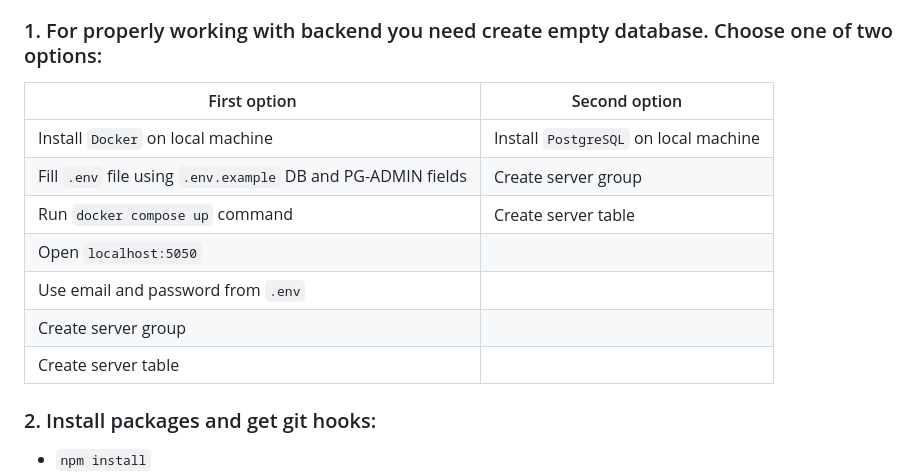
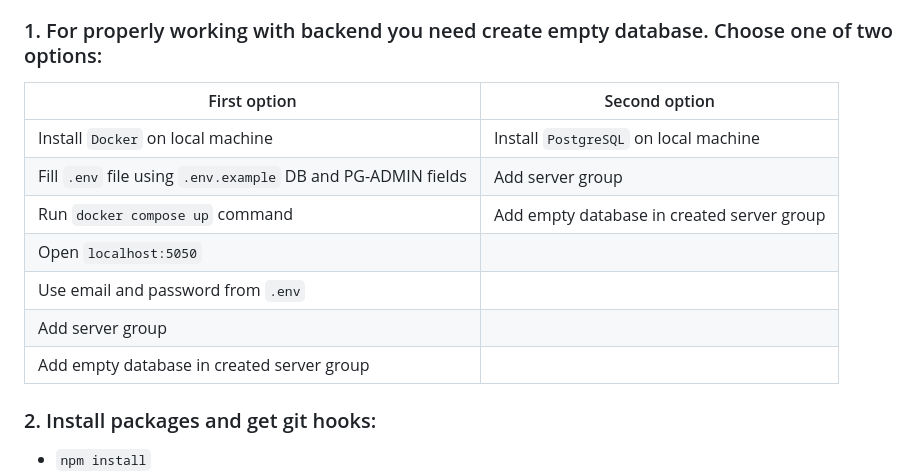
Before and after one commit to kuslosolodka/notes-app-nestjs, a Markdown page: README.md, the part around the change. Rendered like a GitHub page.

Commit message:
docs!: * instructions in local setup section

```diff
--- a/README.md
+++ b/README.md
@@ -45,15 +45,15 @@ App for managing your notes
 
 ### 1. For properly working with backend you need create empty database. Choose one of two options:
 
-| First option                                                 | Second option                         |
-| ------------------------------------------------------------ | ------------------------------------- |
-| Install `Docker` on local machine                            | Install `PostgreSQL` on local machine |
-| Fill `.env` file using `.env.example` DB and PG-ADMIN fields | Create server group                   |
-| Run `docker compose up` command                              | Create server table                   |
+| First option                                                 | Second option                              |
+| ------------------------------------------------------------ | ------------------------------------------ |
+| Install `Docker` on local machine                            | Install `PostgreSQL` on local machine      |
+| Fill `.env` file using `.env.example` DB and PG-ADMIN fields | Add server group                           |
+| Run `docker compose up` command                              | Add empty database in created server group |
 | Open `localhost:5050`                                        |
 | Use email and password from `.env`                           |
-| Create server group                                          |
-| Create server table                                          |
+| Add server group                                             |
+| Add empty database in created server group                   |
 
 ### 2. Install packages and get git hooks:
 
```
